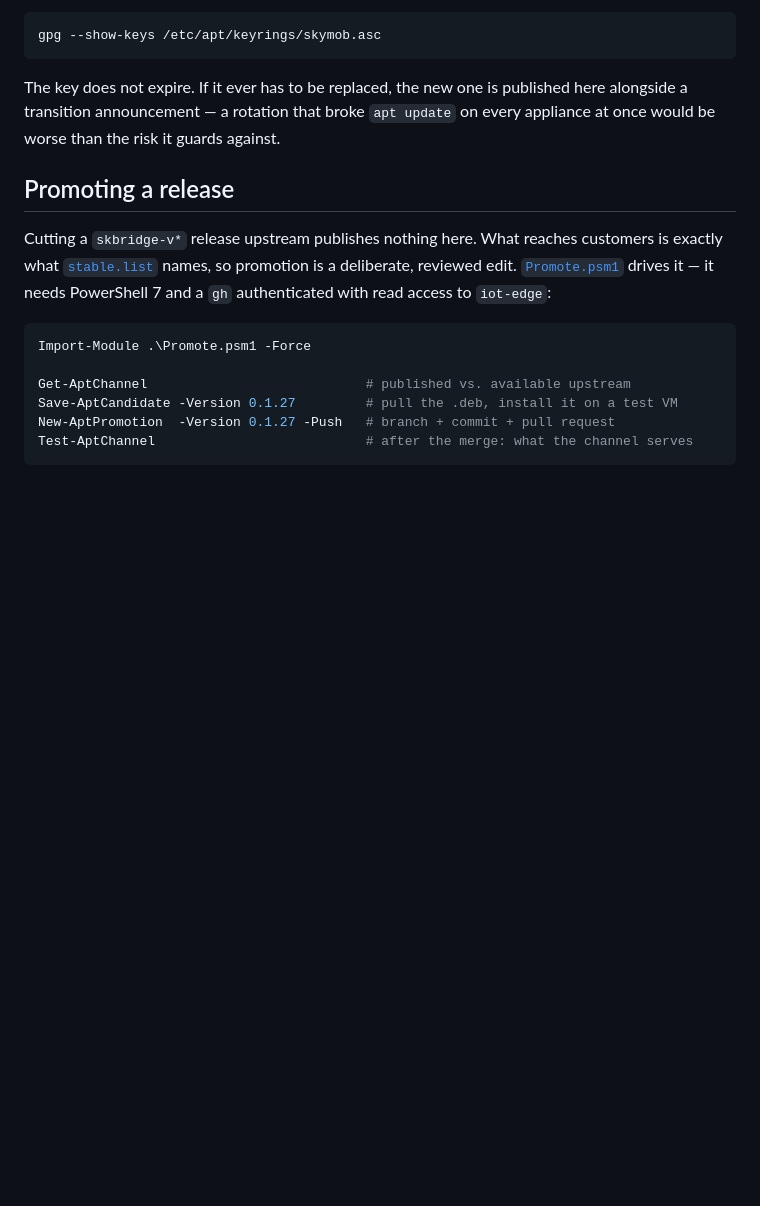
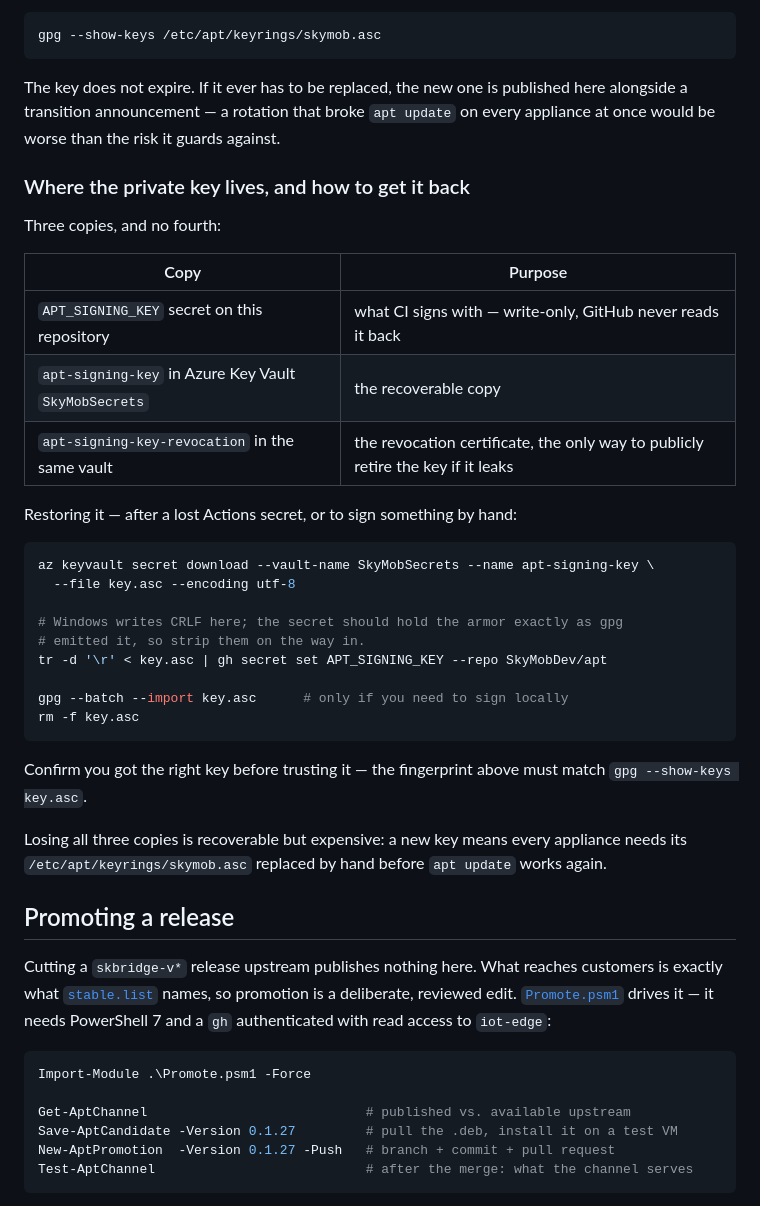
Before and after one commit to SkyMobDev/apt, a Markdown page: README.md, the part around the change. Rendered like a GitHub page; blank space fills up the shorter version.

Commit message:
docs: chave de assinatura no Key Vault e como recuperá-la
A cópia operacional é o secret do Actions, que o GitHub não devolve. A cópia
recuperável fica em SkyMobSecrets (apt-signing-key), junto do certificado de
revogação — sem ele não há como aposentar a chave publicamente se vazar.

O download do az escreve CRLF no Windows; o restore documentado tira os CR
antes de alimentar o secret, para o armor entrar exatamente como o gpg emitiu.

Co-Authored-By: Claude Opus 5 (1M context) <noreply@anthropic.com>

````diff
--- a/README.md
+++ b/README.md
@@ -45,6 +45,37 @@ The key does not expire. If it ever has to be replaced, the new one is
 published here alongside a transition announcement — a rotation that broke
 `apt update` on every appliance at once would be worse than the risk it
 guards against.
+
+### Where the private key lives, and how to get it back
+
+Three copies, and no fourth:
+
+| Copy | Purpose |
+|---|---|
+| `APT_SIGNING_KEY` secret on this repository | what CI signs with — write-only, GitHub never reads it back |
+| `apt-signing-key` in Azure Key Vault `SkyMobSecrets` | the recoverable copy |
+| `apt-signing-key-revocation` in the same vault | the revocation certificate, the only way to publicly retire the key if it leaks |
+
+Restoring it — after a lost Actions secret, or to sign something by hand:
+
+```bash
+az keyvault secret download --vault-name SkyMobSecrets --name apt-signing-key \
+  --file key.asc --encoding utf-8
+
+# Windows writes CRLF here; the secret should hold the armor exactly as gpg
+# emitted it, so strip them on the way in.
+tr -d '\r' < key.asc | gh secret set APT_SIGNING_KEY --repo SkyMobDev/apt
+
+gpg --batch --import key.asc      # only if you need to sign locally
+rm -f key.asc
+```
+
+Confirm you got the right key before trusting it — the fingerprint above must
+match `gpg --show-keys key.asc`.
+
+Losing all three copies is recoverable but expensive: a new key means every
+appliance needs its `/etc/apt/keyrings/skymob.asc` replaced by hand before
+`apt update` works again.
 
 ## Promoting a release
 
````
